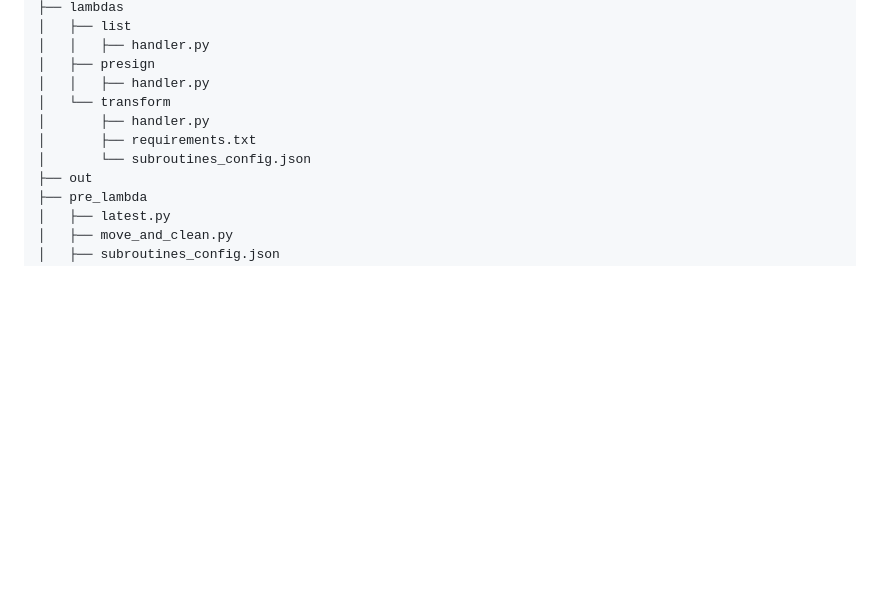
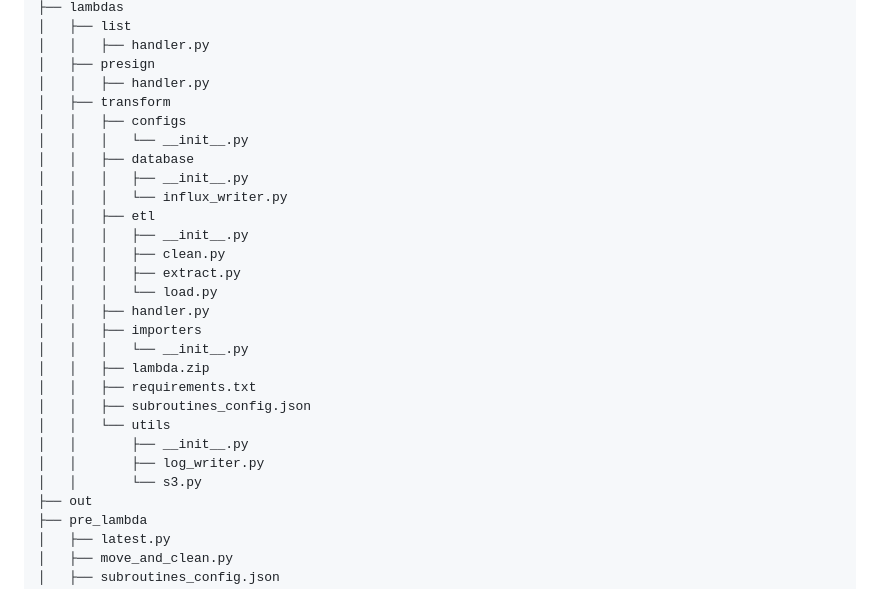
Before and after one commit to andrewcurry2024/localstacks3ETL, a Markdown page: README.md, the part around the change. Rendered like a GitHub page; blank space fills up the shorter version.

```diff
--- a/README.md
+++ b/README.md
@@ -165,10 +165,27 @@ Before starting, ensure you have the following tools installed:
 │   │   ├── handler.py
 │   ├── presign
 │   │   ├── handler.py
-│   └── transform
-│       ├── handler.py
-│       ├── requirements.txt
-│       └── subroutines_config.json
+│   ├── transform
+│   │   ├── configs
+│   │   │   └── __init__.py
+│   │   ├── database
+│   │   │   ├── __init__.py
+│   │   │   └── influx_writer.py
+│   │   ├── etl
+│   │   │   ├── __init__.py
+│   │   │   ├── clean.py
+│   │   │   ├── extract.py
+│   │   │   └── load.py
+│   │   ├── handler.py
+│   │   ├── importers
+│   │   │   └── __init__.py
+│   │   ├── lambda.zip
+│   │   ├── requirements.txt
+│   │   ├── subroutines_config.json
+│   │   └── utils
+│   │       ├── __init__.py
+│   │       ├── log_writer.py
+│   │       └── s3.py
 ├── out
 ├── pre_lambda
 │   ├── latest.py
```
